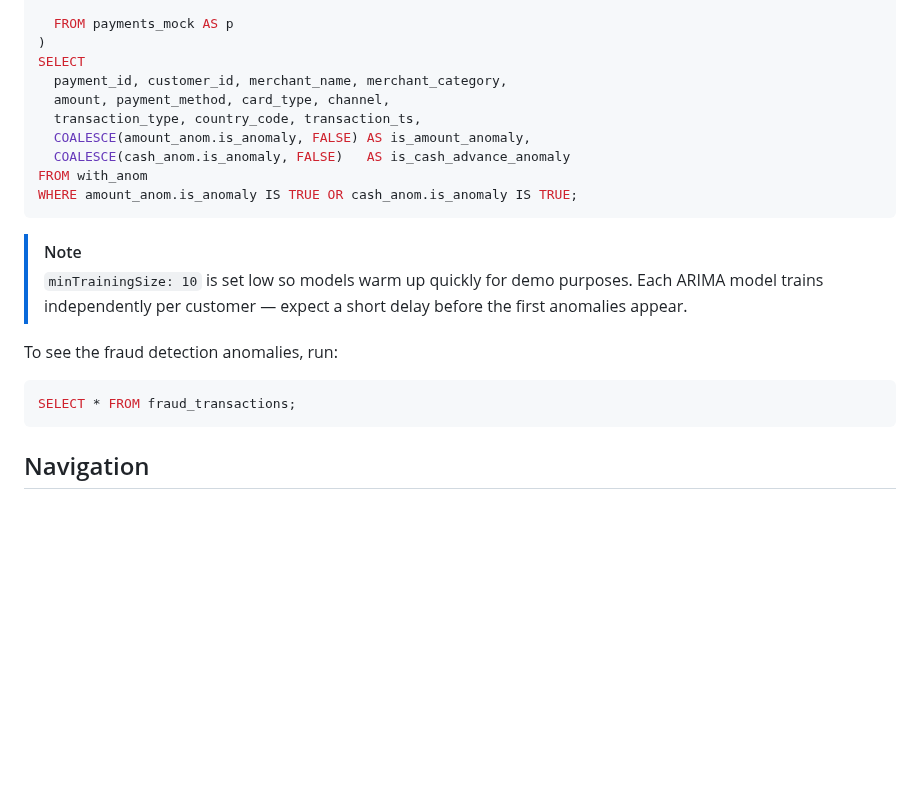
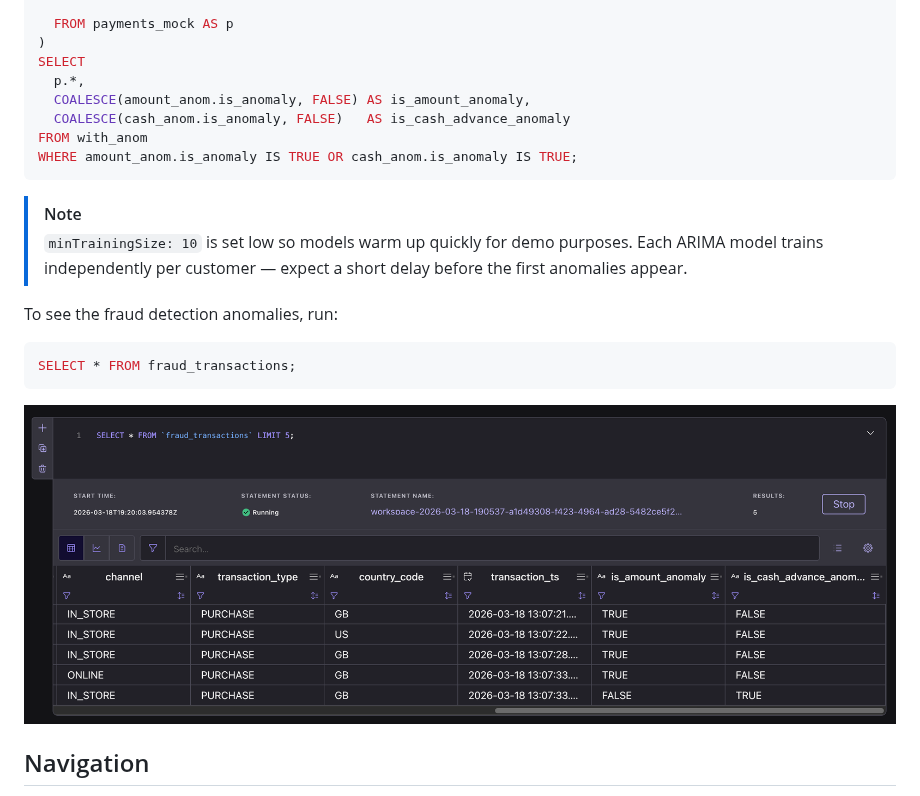
Before and after one commit to confluentinc/quickstart-ai-ml-functions, a Markdown page: Lab2-Walkthrough.md, the part around the change. GitHub-like rendering; pictures changed too: assets/lab2/anomalies.png (added); blank space fills up the shorter version.

Commit message:
Update lab2, add screenshot.

````diff
--- a/Lab2-Walkthrough.md
+++ b/Lab2-Walkthrough.md
@@ -62,9 +62,7 @@ WITH with_anom AS (
   FROM payments_mock AS p
 )
 SELECT
-  payment_id, customer_id, merchant_name, merchant_category,
-  amount, payment_method, card_type, channel,
-  transaction_type, country_code, transaction_ts,
+  p.*,
   COALESCE(amount_anom.is_anomaly, FALSE) AS is_amount_anomaly,
   COALESCE(cash_anom.is_anomaly, FALSE)   AS is_cash_advance_anomaly
 FROM with_anom
@@ -81,6 +79,8 @@ To see the fraud detection anomalies, run:
 SELECT * FROM fraud_transactions;
 ```
 
+<img src="./assets/lab2/anomalies.png" alt="Fraud transactions results" width="100%" />
+
 ## Navigation
 
 - **← Back to Overview**: [Main README](./README.md)
````
Also changed, not shown: 1 other file.
